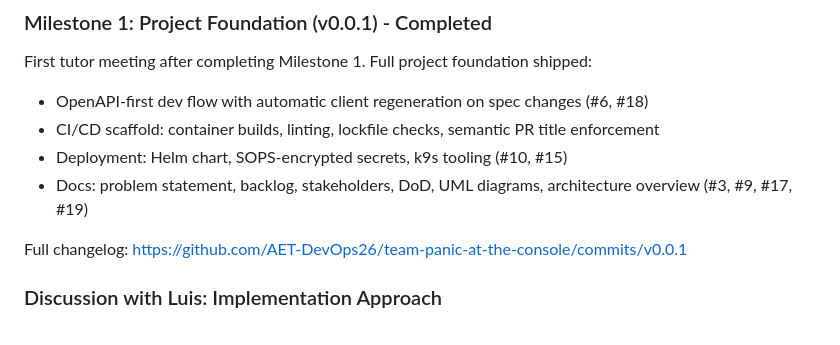
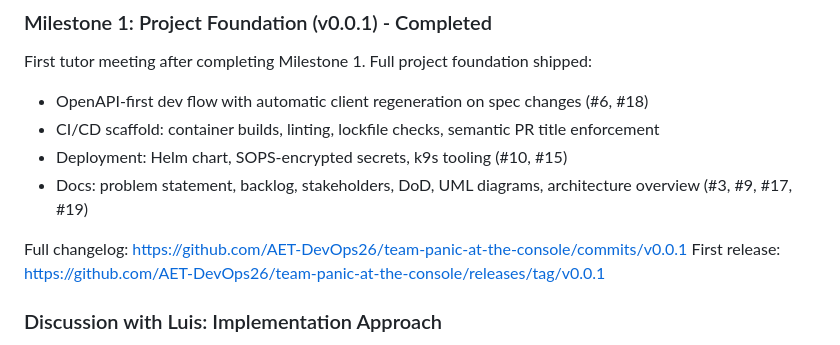
Before and after one commit to AET-DevOps26/team-panic-at-the-console, a Markdown page: docs/tutor_meeting_notes/2026-05-08-meeting-1.md, the part around the change. GitHub-like rendering.

Commit message:
Apply suggestion from @ManuelLerchner

```diff
--- a/docs/tutor_meeting_notes/2026-05-08-meeting-1.md
+++ b/docs/tutor_meeting_notes/2026-05-08-meeting-1.md
@@ -65,6 +65,7 @@ First tutor meeting after completing Milestone 1. Full project foundation shippe
 - Docs: problem statement, backlog, stakeholders, DoD, UML diagrams, architecture overview (#3, #9, #17, #19)
 
 Full changelog: https://github.com/AET-DevOps26/team-panic-at-the-console/commits/v0.0.1
+First release: https://github.com/AET-DevOps26/team-panic-at-the-console/releases/tag/v0.0.1
 
 ### Discussion with Luis: Implementation Approach
 
```
